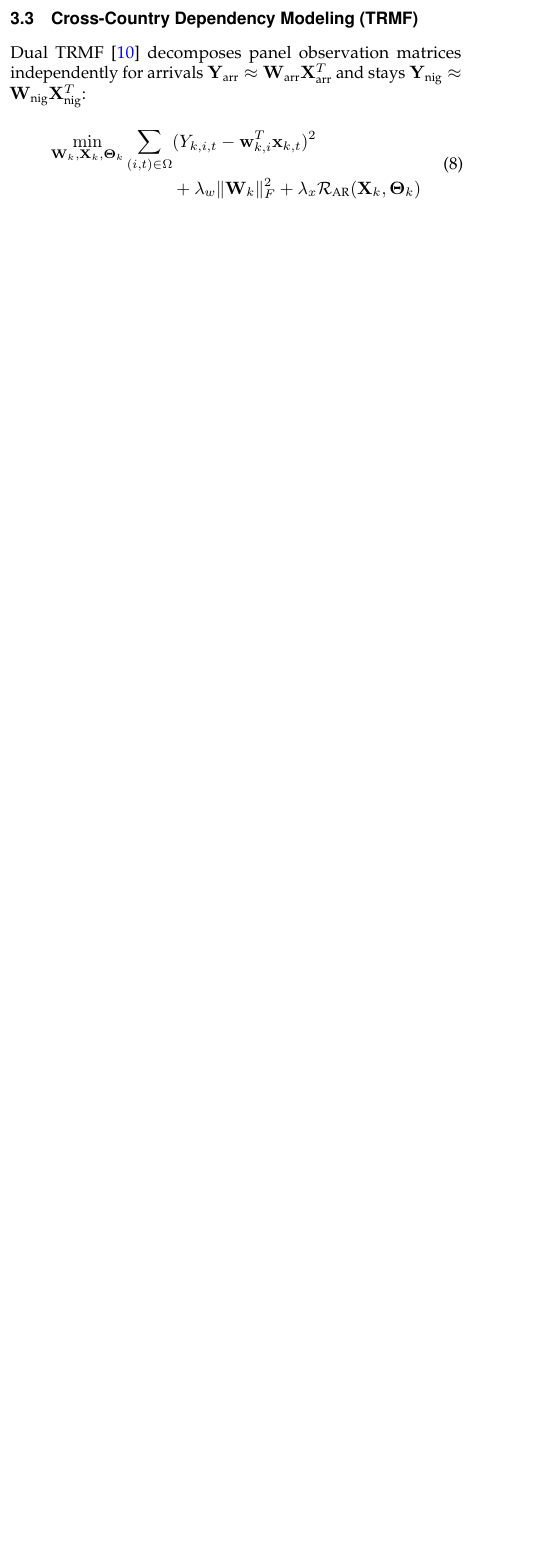
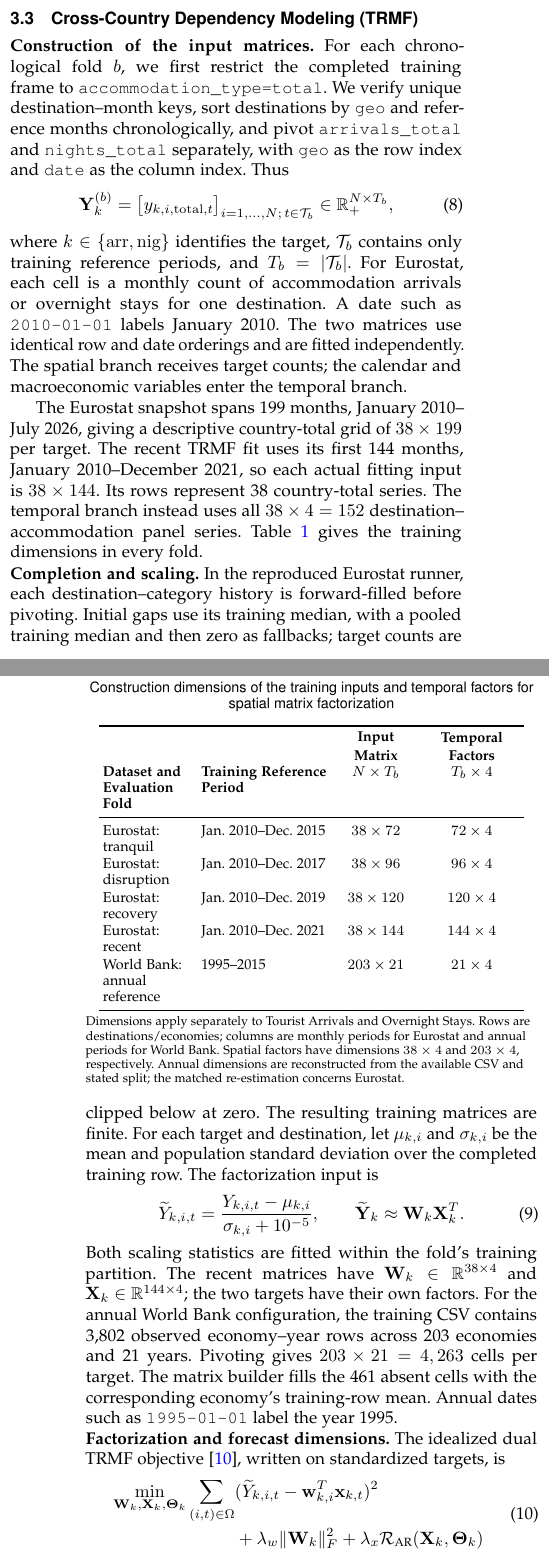
Before and after one commit to tuantn1807/RegiTour, a LaTeX paper (paper/paper_en.tex): part of one column of page 3 of 13 before the commit and two parts of the columns of pages 3 and 4 of 14 after it, the two joined at a grey line, cut so that both start at the same text, the shorter picture padded with empty space. Compiled offline with pdfLaTeX.

Commit message:
note I.4 TRMF_paper:add setup method and dimensions

```diff
--- a/paper/paper_en.tex
+++ b/paper/paper_en.tex
@@ -168,10 +168,56 @@ Let $B = f_{\text{trend}}(\mathbf{X}_{\text{trend}},\mathbf{e}_r) + \mathbf{W}_S
 Here link function $g^{-1}(z) = \operatorname{ReLU}(z)$ enforces non-negativity. Each component acts as an interpretable additive economic factor. Setting FiLM and exogenous projections to zero recovers standard nonnegative DLinear exactly.
 
 \subsection{Cross-Country Dependency Modeling (TRMF)}
-Dual TRMF \cite{yu2016trmf} decomposes panel observation matrices independently for arrivals $\mathbf{Y}_{\text{arr}} \approx \mathbf{W}_{\text{arr}} \mathbf{X}_{\text{arr}}^T$ and stays $\mathbf{Y}_{\text{nig}} \approx \mathbf{W}_{\text{nig}} \mathbf{X}_{\text{nig}}^T$:
+\label{sec:trmf}
+\noindent \textbf{Construction of the input matrices.} For each chronological fold $b$, we first restrict the completed training frame to \texttt{accommodation\_type=total}. We verify unique destination--month keys, sort destinations by \texttt{geo} and reference months chronologically, and pivot \texttt{arrivals\_total} and \texttt{nights\_total} separately, with \texttt{geo} as the row index and \texttt{date} as the column index. Thus
+\begin{equation}
+\mathbf{Y}^{(b)}_k
+=\big[y_{k,i,\mathrm{total},t}\big]_{i=1,\ldots,N;\,t\in\mathcal{T}_b}
+\in\mathbb{R}_+^{N\times T_b},
+\label{eq:trmf_input}
+\end{equation}
+where $k\in\{\mathrm{arr},\mathrm{nig}\}$ identifies the target, $\mathcal{T}_b$ contains only training reference periods, and $T_b=|\mathcal{T}_b|$. For Eurostat, each cell is a monthly count of accommodation arrivals or overnight stays for one destination. A date such as \texttt{2010-01-01} labels January 2010. The two matrices use identical row and date orderings and are fitted independently. The spatial branch receives target counts; the calendar and macroeconomic variables enter the temporal branch.
+
+The Eurostat snapshot spans 199 months, January 2010--July 2026, giving a descriptive country-total grid of $38\times199$ per target. The recent TRMF fit uses its first 144 months, January 2010--December 2021, so each actual fitting input is $38\times144$. Its rows represent 38 country-total series. The temporal branch instead uses all $38\times4=152$ destination--accommodation panel series. Table~\ref{tab:trmf_dimensions} gives the training dimensions in every fold.
+
+\begin{table}[!htbp]
+\centering
+\caption{Construction dimensions of the training inputs and temporal factors for spatial matrix factorization}
+\label{tab:trmf_dimensions}
+\footnotesize
+\setlength{\tabcolsep}{2pt}
+\renewcommand{\arraystretch}{1.08}
+\begin{tabular}{>{\raggedright\arraybackslash}p{1.8cm}>{\raggedright\arraybackslash}p{2.5cm}>{\centering\arraybackslash}p{1.6cm}>{\centering\arraybackslash}p{1.9cm}}
+\toprule
+\textbf{Dataset and Evaluation Fold} & \textbf{Training Reference Period} & \textbf{\shortstack{Input\\Matrix\\$N\times T_b$}} & \textbf{\shortstack{Temporal\\Factors\\$T_b\times4$}} \\
+\midrule
+Eurostat: tranquil & Jan.\ 2010--Dec.\ 2015 & $38\times72$ & $72\times4$ \\
+Eurostat: disruption & Jan.\ 2010--Dec.\ 2017 & $38\times96$ & $96\times4$ \\
+Eurostat: recovery & Jan.\ 2010--Dec.\ 2019 & $38\times120$ & $120\times4$ \\
+Eurostat: recent & Jan.\ 2010--Dec.\ 2021 & $38\times144$ & $144\times4$ \\
+World Bank: annual reference & 1995--2015 & $203\times21$ & $21\times4$ \\
+\bottomrule
+\end{tabular}
+\par\vspace{3pt}
+\begin{minipage}{\columnwidth}
+\scriptsize\raggedright Dimensions apply separately to Tourist Arrivals and Overnight Stays. Rows are destinations/economies; columns are monthly periods for Eurostat and annual periods for World Bank. Spatial factors have dimensions $38\times4$ and $203\times4$, respectively. Annual dimensions are reconstructed from the available CSV and stated split; the matched re-estimation concerns Eurostat.
+\end{minipage}
+\end{table}
+
+\noindent \textbf{Completion and scaling.} In the reproduced Eurostat runner, each destination--category history is forward-filled before pivoting. Initial gaps use its training median, with a pooled training median and then zero as fallbacks; target counts are clipped below at zero. The resulting training matrices are finite. For each target and destination, let $\mu_{k,i}$ and $\sigma_{k,i}$ be the mean and population standard deviation over the completed training row. The factorization input is
+\begin{equation}
+\widetilde{Y}_{k,i,t}
+=\frac{Y_{k,i,t}-\mu_{k,i}}{\sigma_{k,i}+10^{-5}},
+\qquad
+\widetilde{\mathbf{Y}}_k\approx\mathbf{W}_k\mathbf{X}_k^T.
+\label{eq:trmf_scaling}
+\end{equation}
+Both scaling statistics are fitted within the fold's training partition. The recent matrices have $\mathbf{W}_k\in\mathbb{R}^{38\times4}$ and $\mathbf{X}_k\in\mathbb{R}^{144\times4}$; the two targets have their own factors. For the annual World Bank configuration, the training CSV contains 3,802 observed economy--year rows across 203 economies and 21 years. Pivoting gives $203\times21=4,263$ cells per target. The matrix builder fills the 461 absent cells with the corresponding economy's training-row mean. Annual dates such as \texttt{1995-01-01} label the year 1995.
+
+\noindent \textbf{Factorization and forecast dimensions.} The idealized dual TRMF objective \cite{yu2016trmf}, written on standardized targets, is
 \begin{equation}
 \begin{aligned}
-\min_{\mathbf{W}_k, \mathbf{X}_k, \boldsymbol{\Theta}_k} \sum_{(i, t) \in \Omega} &(Y_{k, i, t} - \mathbf{w}_{k, i}^T \mathbf{x}_{k, t})^2 \\
+\min_{\mathbf{W}_k, \mathbf{X}_k, \boldsymbol{\Theta}_k} \sum_{(i, t) \in \Omega} &(\widetilde{Y}_{k, i, t} - \mathbf{w}_{k, i}^T \mathbf{x}_{k, t})^2 \\
 &+ \lambda_w \|\mathbf{W}_k\|_F^2 + \lambda_x \mathcal{R}_{\text{AR}}(\mathbf{X}_k, \boldsymbol{\Theta}_k)
 \end{aligned}
 \end{equation}
@@ -181 +233,5 @@ For the reproduced experiments, the two inputs are the arrivals and nights matri
 \end{equation}
+Here $\boldsymbol{\theta}_{k,l}\in\mathbb{R}^{4}$ is the lag-$l$ coefficient vector and $\odot$ is elementwise multiplication. Reconstructed country counts are clipped to $[0,\max(3\mu_{k,i},1000)]$. The recent runner extrapolates from December 2021 through July 2026, producing a $38\times55$ country-forecast matrix per target for January 2022--July 2026. Fitted spatial loadings and AR coefficients remain fixed; new tourism observations are not assimilated into this spatial forecast. Matching columns supply validation, calibration, and test predictions.
+
+\noindent \textbf{Mapping to the 152 panel series.} For target $k$, destination $i$, and accommodation category $c$, a fixed training share maps country-total forecasts back to category-level rows:
+\begin{equation}
```
Also changed, not shown: paper/paper_en.tex (22 more changed lines).
